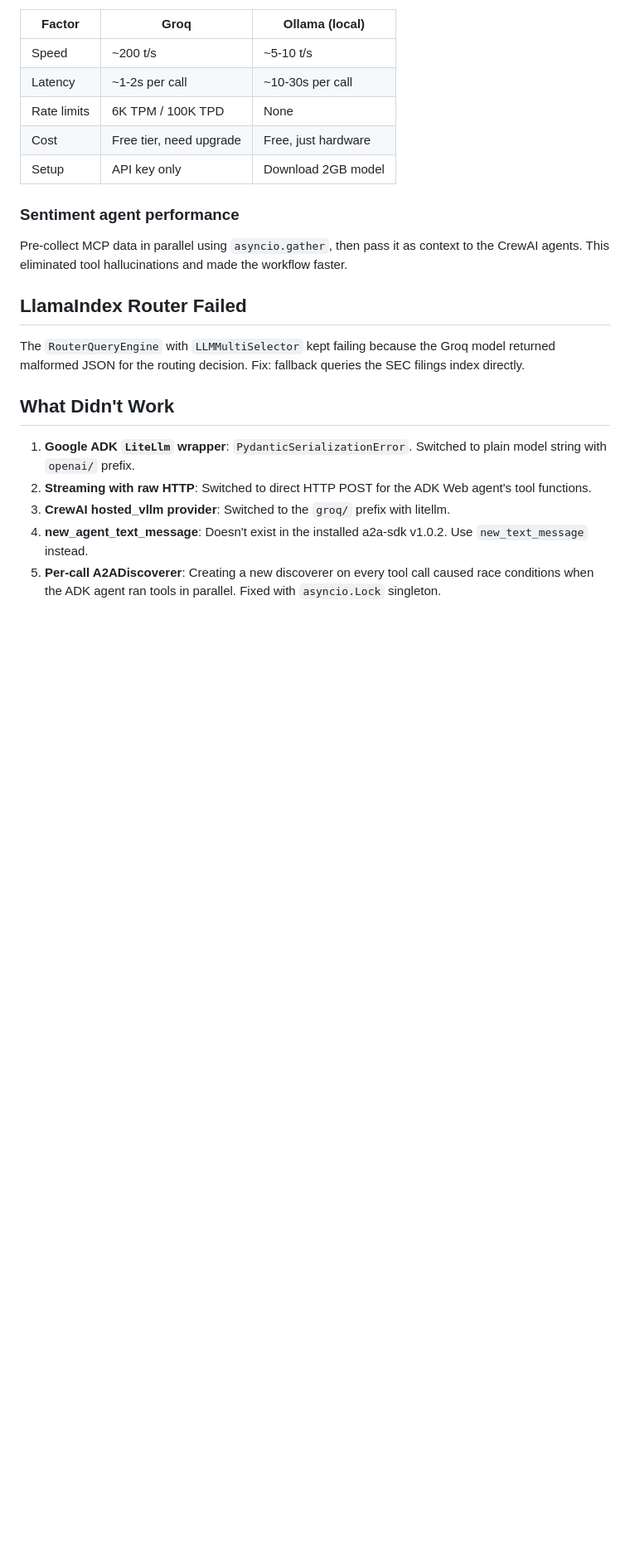
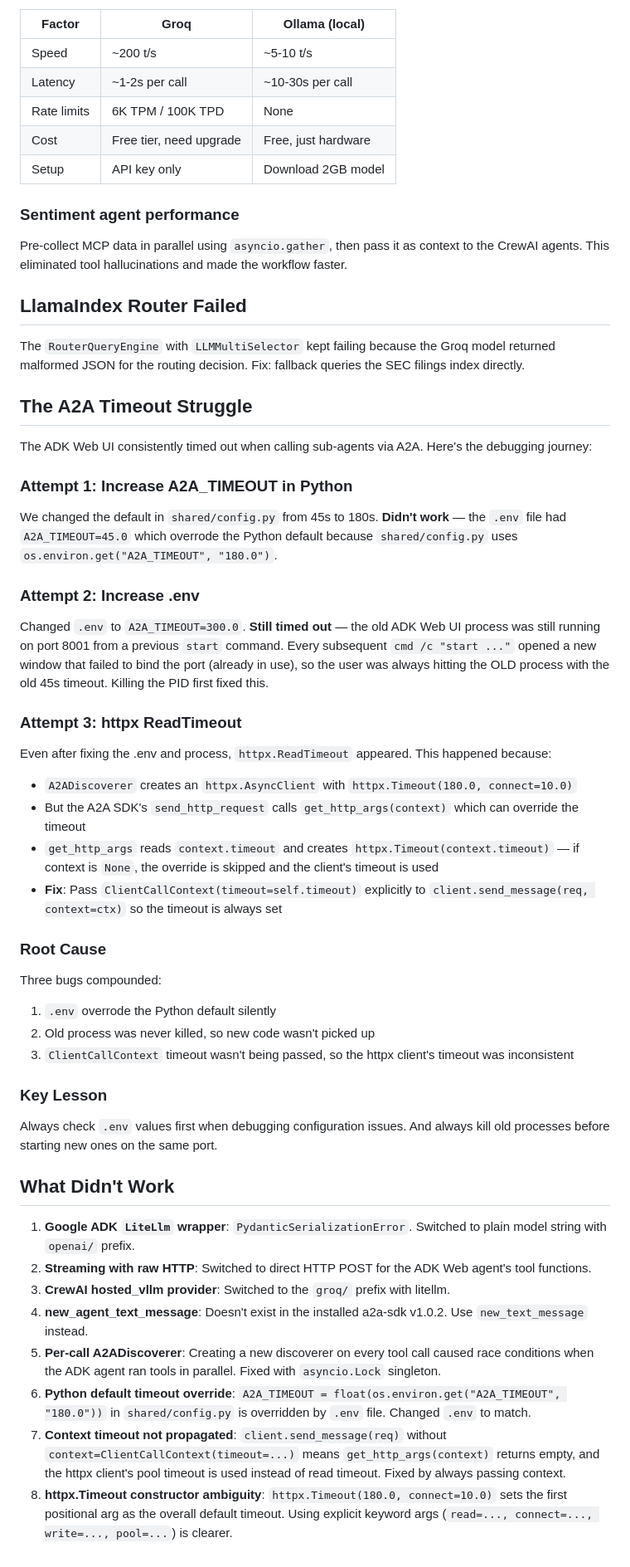
Before and after one commit to Harmanankohli/FinSight, a Markdown page: DESIGN_DECISIONS.md, the part around the change. Shown at 83% size. Rendered like a GitHub page; blank space fills up the shorter version.

Commit message:
Add timeout debugging saga to DESIGN_DECISIONS.md

```diff
--- a/DESIGN_DECISIONS.md
+++ b/DESIGN_DECISIONS.md
@@ -77,6 +77,37 @@ Pre-collect MCP data in parallel using `asyncio.gather`, then pass it as context
 
 The `RouterQueryEngine` with `LLMMultiSelector` kept failing because the Groq model returned malformed JSON for the routing decision. Fix: fallback queries the SEC filings index directly.
 
+## The A2A Timeout Struggle
+
+The ADK Web UI consistently timed out when calling sub-agents via A2A. Here's the debugging journey:
+
+### Attempt 1: Increase A2A_TIMEOUT in Python
+
+We changed the default in `shared/config.py` from 45s to 180s. **Didn't work** — the `.env` file had `A2A_TIMEOUT=45.0` which overrode the Python default because `shared/config.py` uses `os.environ.get("A2A_TIMEOUT", "180.0")`.
+
+### Attempt 2: Increase .env
+
+Changed `.env` to `A2A_TIMEOUT=300.0`. **Still timed out** — the old ADK Web UI process was still running on port 8001 from a previous `start` command. Every subsequent `cmd /c "start ..."` opened a new window that failed to bind the port (already in use), so the user was always hitting the OLD process with the old 45s timeout. Killing the PID first fixed this.
+
+### Attempt 3: httpx ReadTimeout
+
+Even after fixing the .env and process, `httpx.ReadTimeout` appeared. This happened because:
+- `A2ADiscoverer` creates an `httpx.AsyncClient` with `httpx.Timeout(180.0, connect=10.0)`
+- But the A2A SDK's `send_http_request` calls `get_http_args(context)` which can override the timeout
+- `get_http_args` reads `context.timeout` and creates `httpx.Timeout(context.timeout)` — if context is `None`, the override is skipped and the client's timeout is used
+- **Fix**: Pass `ClientCallContext(timeout=self.timeout)` explicitly to `client.send_message(req, context=ctx)` so the timeout is always set
+
+### Root Cause
+
+Three bugs compounded:
+1. `.env` overrode the Python default silently
+2. Old process was never killed, so new code wasn't picked up
+3. `ClientCallContext` timeout wasn't being passed, so the httpx client's timeout was inconsistent
+
+### Key Lesson
+
+Always check `.env` values first when debugging configuration issues. And always kill old processes before starting new ones on the same port.
+
 ## What Didn't Work
 
 1. **Google ADK `LiteLlm` wrapper**: `PydanticSerializationError`. Switched to plain model string with `openai/` prefix.
@@ -84,3 +115,6 @@ The `RouterQueryEngine` with `LLMMultiSelector` kept failing because the Groq mo
 3. **CrewAI hosted_vllm provider**: Switched to the `groq/` prefix with litellm.
 4. **new_agent_text_message**: Doesn't exist in the installed a2a-sdk v1.0.2. Use `new_text_message` instead.
 5. **Per-call A2ADiscoverer**: Creating a new discoverer on every tool call caused race conditions when the ADK agent ran tools in parallel. Fixed with `asyncio.Lock` singleton.
+6. **Python default timeout override**: `A2A_TIMEOUT = float(os.environ.get("A2A_TIMEOUT", "180.0"))` in `shared/config.py` is overridden by `.env` file. Changed `.env` to match.
+7. **Context timeout not propagated**: `client.send_message(req)` without `context=ClientCallContext(timeout=...)` means `get_http_args(context)` returns empty, and the httpx client's pool timeout is used instead of read timeout. Fixed by always passing context.
+8. **httpx.Timeout constructor ambiguity**: `httpx.Timeout(180.0, connect=10.0)` sets the first positional arg as the overall default timeout. Using explicit keyword args (`read=..., connect=..., write=..., pool=...`) is clearer.
```
